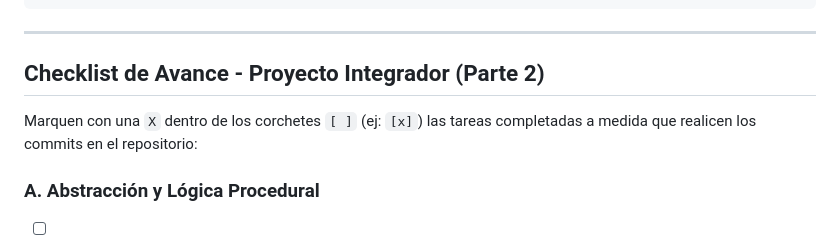
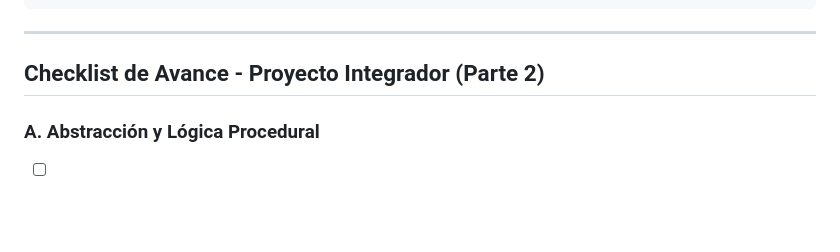
Before and after one commit to FabricioColedani/SGB_DB, a Markdown page: README.md, the part around the change. Rendered like a GitHub page; blank space fills up the shorter version.

```diff
--- a/README.md
+++ b/README.md
@@ -90,12 +90,6 @@ SGB_DB/
 
 ## Checklist de Avance - Proyecto Integrador (Parte 2)
 
-
-
-Marquen con una `X` dentro de los corchetes `[ ]` (ej: `[x]`) las tareas completadas a medida que realicen los commits en el repositorio:
-
-
-
 ### A. Abstracción y Lógica Procedural
 
 - [ ] **1.** Categorizar correctamente la volatilidad de la función (`IMMUTABLE`, `STABLE` o `VOLATILE`) analizando el consumo de CPU.
```
